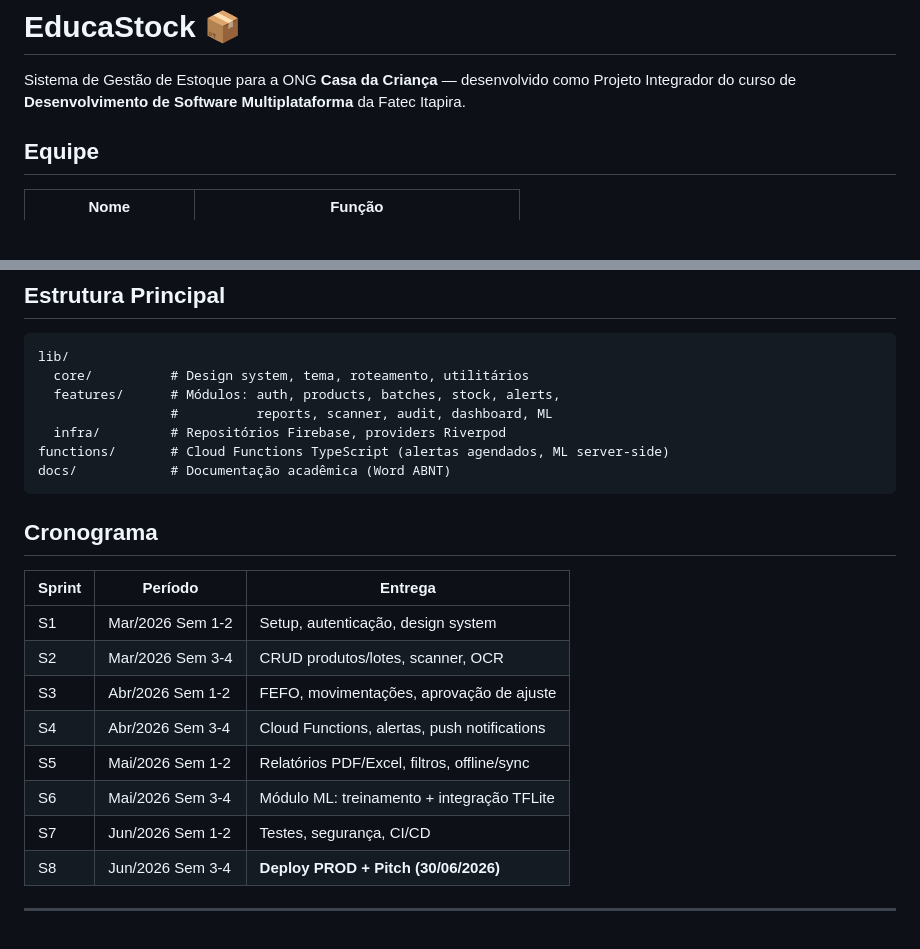
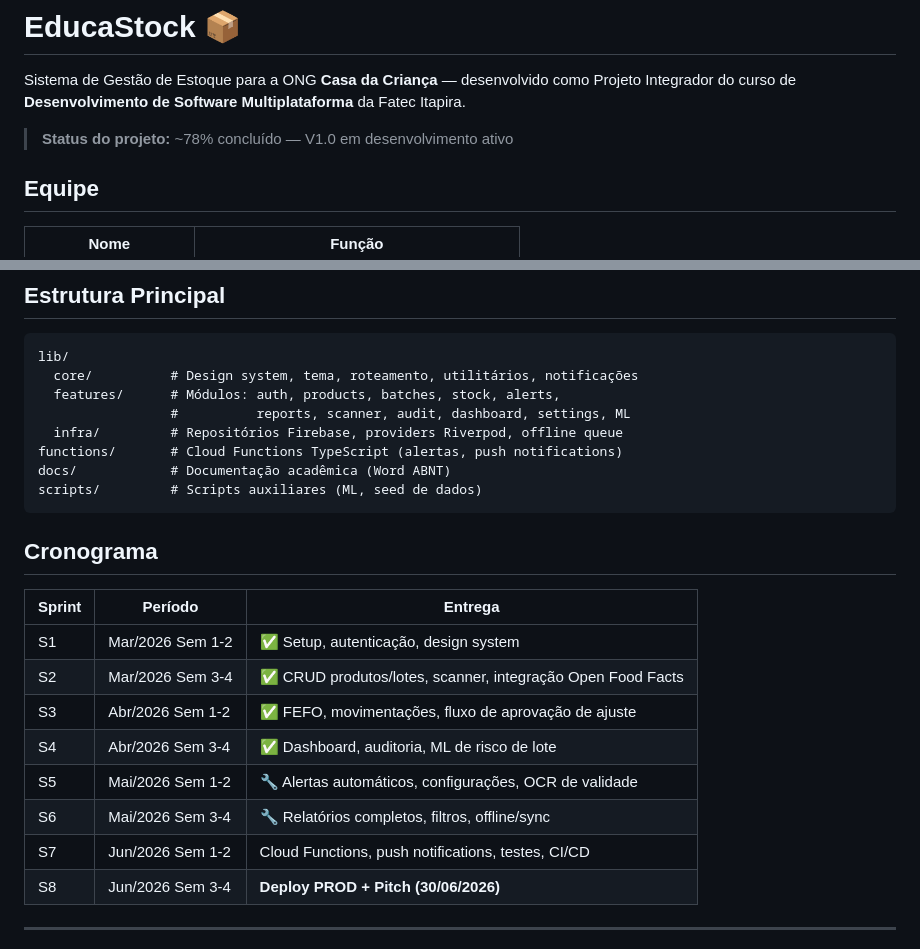
Before and after one commit to Marco-Bubola/educastock, a Markdown page: README.md, 2 parts joined by grey strips. Drawn GitHub-style; blank space fills up the shorter version.

````diff
--- a/README.md
+++ b/README.md
@@ -1,6 +1,8 @@
 # EducaStock 📦
 
 Sistema de Gestão de Estoque para a ONG **Casa da Criança** — desenvolvido como Projeto Integrador do curso de **Desenvolvimento de Software Multiplataforma** da Fatec Itapira.
+
+> **Status do projeto:** ~78% concluído — V1.0 em desenvolvimento ativo
 
 ## Equipe
 
@@ -89,26 +123,26 @@ flutter build apk --release --dart-define=APP_ENV=prod
 
 ```
 lib/
-  core/          # Design system, tema, roteamento, utilitários
+  core/          # Design system, tema, roteamento, utilitários, notificações
   features/      # Módulos: auth, products, batches, stock, alerts,
-                 #          reports, scanner, audit, dashboard, ML
-  infra/         # Repositórios Firebase, providers Riverpod
-functions/       # Cloud Functions TypeScript (alertas agendados, ML server-side)
+                 #          reports, scanner, audit, dashboard, settings, ML
+  infra/         # Repositórios Firebase, providers Riverpod, offline queue
+functions/       # Cloud Functions TypeScript (alertas, push notifications)
 docs/            # Documentação acadêmica (Word ABNT)
+scripts/         # Scripts auxiliares (ML, seed de dados)
 ```
-
 
 ## Cronograma
 
 | Sprint | Período | Entrega |
 |---|---|---|
-| S1 | Mar/2026 Sem 1-2 | Setup, autenticação, design system |
-| S2 | Mar/2026 Sem 3-4 | CRUD produtos/lotes, scanner, OCR |
-| S3 | Abr/2026 Sem 1-2 | FEFO, movimentações, aprovação de ajuste |
-| S4 | Abr/2026 Sem 3-4 | Cloud Functions, alertas, push notifications |
-| S5 | Mai/2026 Sem 1-2 | Relatórios PDF/Excel, filtros, offline/sync |
-| S6 | Mai/2026 Sem 3-4 | Módulo ML: treinamento + integração TFLite |
-| S7 | Jun/2026 Sem 1-2 | Testes, segurança, CI/CD |
+| S1 | Mar/2026 Sem 1-2 | ✅ Setup, autenticação, design system |
+| S2 | Mar/2026 Sem 3-4 | ✅ CRUD produtos/lotes, scanner, integração Open Food Facts |
+| S3 | Abr/2026 Sem 1-2 | ✅ FEFO, movimentações, fluxo de aprovação de ajuste |
+| S4 | Abr/2026 Sem 3-4 | ✅ Dashboard, auditoria, ML de risco de lote |
+| S5 | Mai/2026 Sem 1-2 | 🔧 Alertas automáticos, configurações, OCR de validade |
+| S6 | Mai/2026 Sem 3-4 | 🔧 Relatórios completos, filtros, offline/sync |
+| S7 | Jun/2026 Sem 1-2 | Cloud Functions, push notifications, testes, CI/CD |
 | S8 | Jun/2026 Sem 3-4 | **Deploy PROD + Pitch (30/06/2026)** |
 
 ---
````
Also changed, not shown: other parts of README.md (+36 -4 lines).
